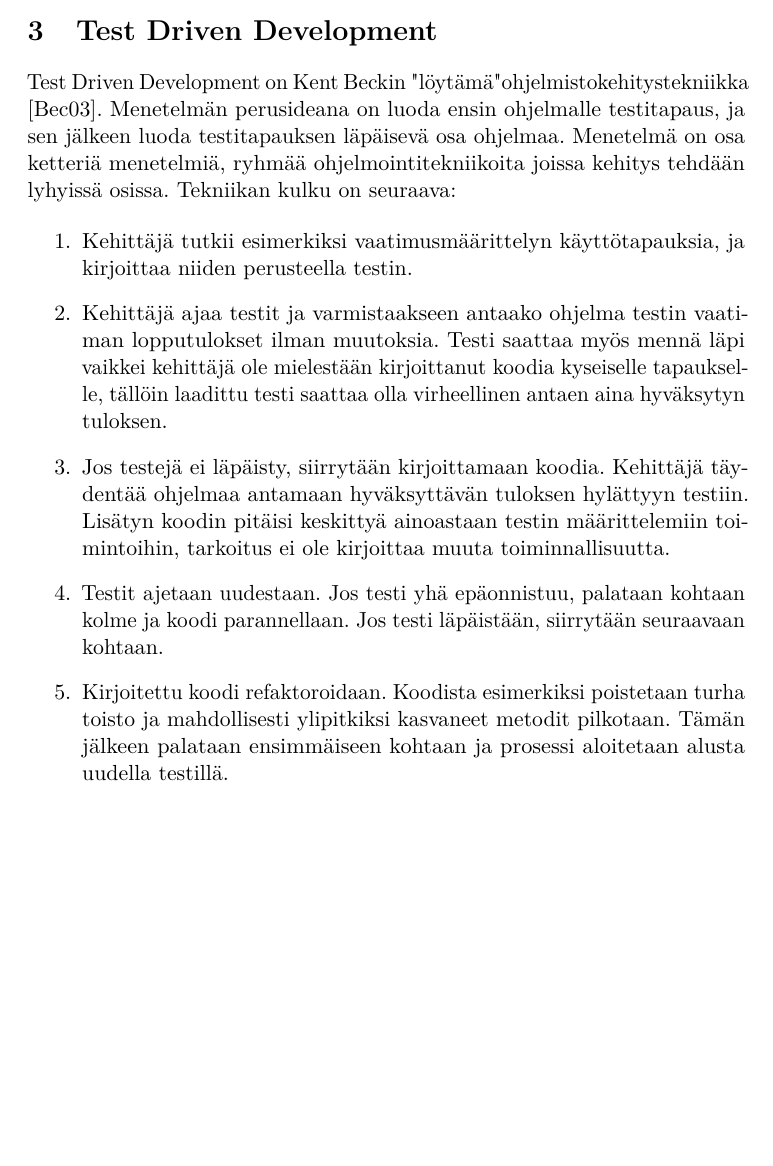
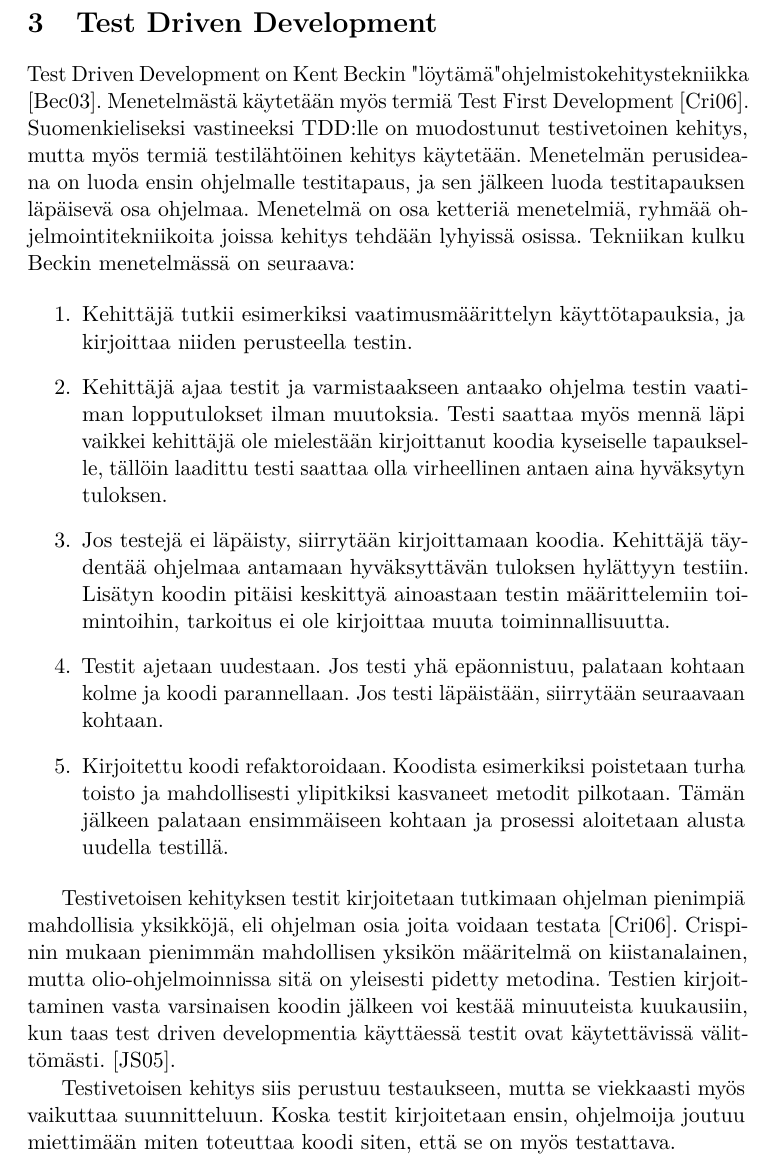
Before and after one commit to Ecxo/tiede-ninja, a LaTeX document (Tutkielma/tutkielma.tex): part of page 9 of 11 before the commit and part of page 9 of 12 after it, cut so that both start at the same text, the shorter picture padded with empty space. Compiled offline with pdfLaTeX.

Commit message:
lisaa tdd kuvausta

```diff
--- a/Tutkielma/tutkielma.tex
+++ b/Tutkielma/tutkielma.tex
@@ -252,7 +251,7 @@ Yleisesti ottaen termit tehokkuus ja taloudellisuus tuntuvat välillä tarkoitta
 
 %Mikä se on, kuka keksi, miksi keksi? Paljonko käytetään?
 
-Test Driven Development on Kent Beckin "löytämä" ohjelmistokehitystekniikka \cite{Beck03}. Menetelmän perusideana on luoda ensin ohjelmalle testitapaus, ja sen jälkeen luoda testitapauksen läpäisevä osa ohjelmaa. Menetelmä on osa ketteriä menetelmiä, ryhmää ohjelmointitekniikoita joissa kehitys tehdään lyhyissä osissa. Tekniikan kulku on seuraava:
+Test Driven Development on Kent Beckin "löytämä" ohjelmistokehitystekniikka \cite{Beck03}. Menetelmästä käytetään myös termiä Test First Development \cite{Crispin06}. Suomenkieliseksi vastineeksi TDD:lle on muodostunut testivetoinen kehitys, mutta myös termiä testilähtöinen kehitys käytetään. Menetelmän perusideana on luoda ensin ohjelmalle testitapaus, ja sen jälkeen luoda testitapauksen läpäisevä osa ohjelmaa. Menetelmä on osa ketteriä menetelmiä, ryhmää ohjelmointitekniikoita joissa kehitys tehdään lyhyissä osissa. Tekniikan kulku Beckin menetelmässä on seuraava:
 
 \begin{enumerate}
   \item Kehittäjä tutkii esimerkiksi vaatimusmäärittelyn käyttötapauksia, ja kirjoittaa niiden perusteella testin.
@@ -265,6 +264,11 @@ Test Driven Development on Kent Beckin "löytämä" ohjelmistokehitystekniikka \
 
  \item Kirjoitettu koodi refaktoroidaan. Koodista esimerkiksi poistetaan turha toisto ja mahdollisesti ylipitkiksi kasvaneet metodit pilkotaan. Tämän jälkeen palataan ensimmäiseen kohtaan ja prosessi aloitetaan alusta uudella testillä.
 
+\end{enumerate}
+
+Testivetoisen kehityksen testit kirjoitetaan tutkimaan ohjelman pienimpiä mahdollisia yksikköjä, eli ohjelman osia joita voidaan testata \cite{Crispin06}. Crispinin mukaan pienimmän mahdollisen yksikön määritelmä on kiistanalainen, mutta olio-ohjelmoinnissa sitä on yleisesti pidetty metodina. Testien kirjoittaminen vasta varsinaisen koodin jälkeen voi kestää minuuteista kuukausiin, kun taas test driven developmentia käyttäessä testit ovat käytettävissä välittömästi. \cite{Janzen05}.
+
+Testivetoisen kehitys siis perustuu testaukseen, mutta se viekkaasti myös vaikuttaa suunnitteluun. Koska testit kirjoitetaan ensin, ohjelmoija joutuu miettimään miten toteuttaa koodi siten, että se on myös testattava.
 
 
 
```
Also changed, not shown: Tutkielma/tutkielma.bbl, Tutkielma/tutkielma.pdf, Tutkielma/tutkielma.tex (5 more changed lines), 5 other files.
